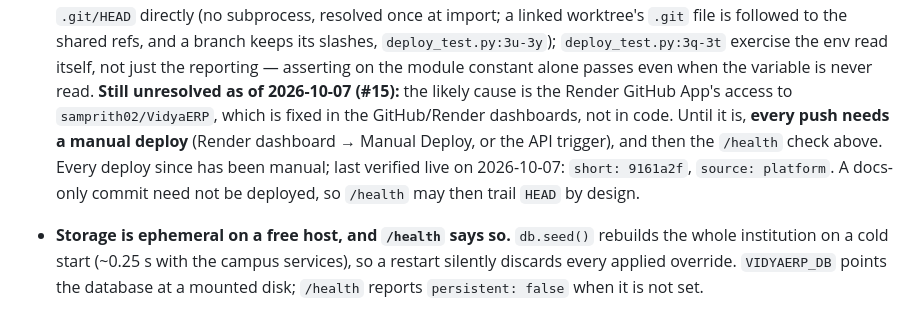
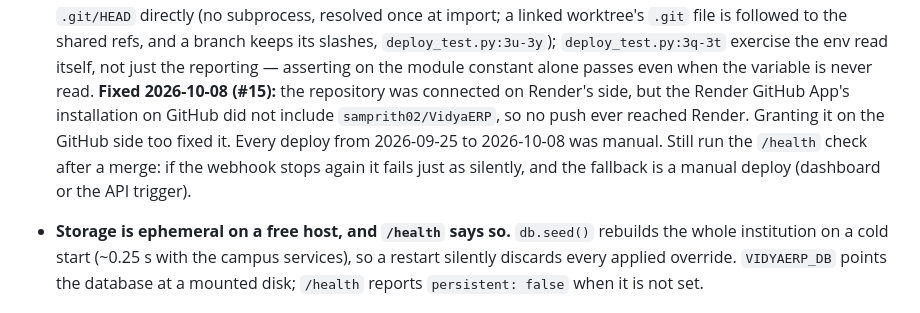
Before and after one commit to samprith02/VidyaERP, a Markdown page: CLAUDE.md, the part around the change. Rendered like a GitHub page.

```diff
--- a/CLAUDE.md
+++ b/CLAUDE.md
@@ -342,12 +342,11 @@ ships a timetable back.
 `.git` file is followed to the shared refs, and a branch keeps its slashes, `deploy_test.py:3u-3y`);
   `deploy_test.py:3q-3t` exercise the env read itself, not just the reporting — asserting on the
   module constant alone passes even when the variable is never read.
-  **Still unresolved as of 2026-10-07 (#15):** the likely cause is the Render GitHub App's access to
-  `samprith02/VidyaERP`, which is fixed in the GitHub/Render dashboards, not in code. Until it is,
-  **every push needs a manual deploy** (Render dashboard → Manual Deploy, or the API trigger), and
-  then the `/health` check above. Every deploy since has been manual; last verified live on
-  2026-10-07: `short: 9161a2f`, `source: platform`. A docs-only commit need not be deployed, so
-  `/health` may then trail `HEAD` by design.
+  **Fixed 2026-10-08 (#15):** the repository was connected on Render's side, but the Render GitHub
+  App's installation on GitHub did not include `samprith02/VidyaERP`, so no push ever reached
+  Render. Granting it on the GitHub side too fixed it. Every deploy from 2026-09-25 to 2026-10-08
+  was manual. Still run the `/health` check after a merge: if the webhook stops again it fails
+  just as silently, and the fallback is a manual deploy (dashboard or the API trigger).
 - **Storage is ephemeral on a free host, and `/health` says so.** `db.seed()` rebuilds the whole
   institution on a cold start (~0.25 s with the campus services), so a restart silently discards
   every applied override.
```
Also changed, not shown: README.md (+5 -7 lines).
